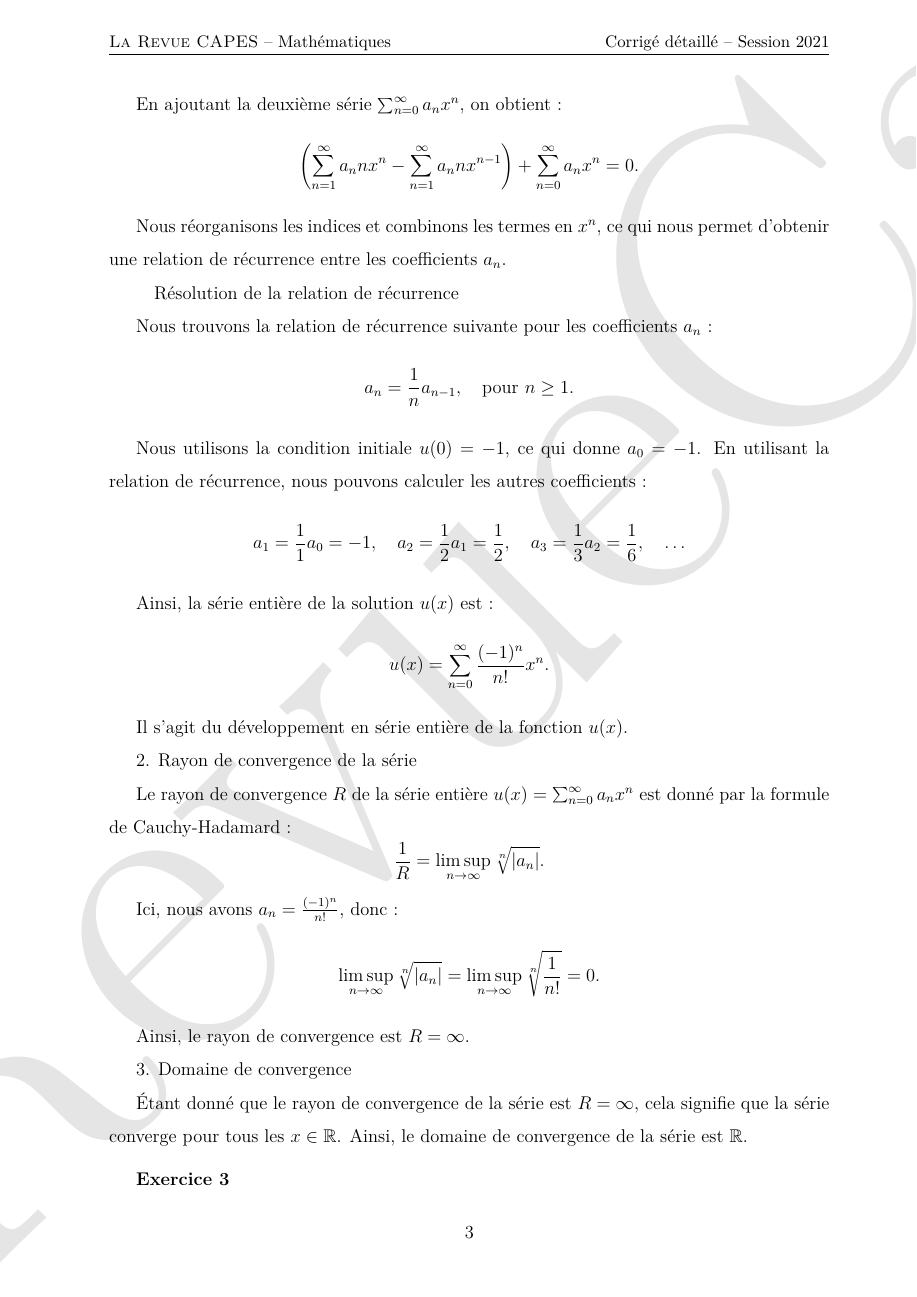
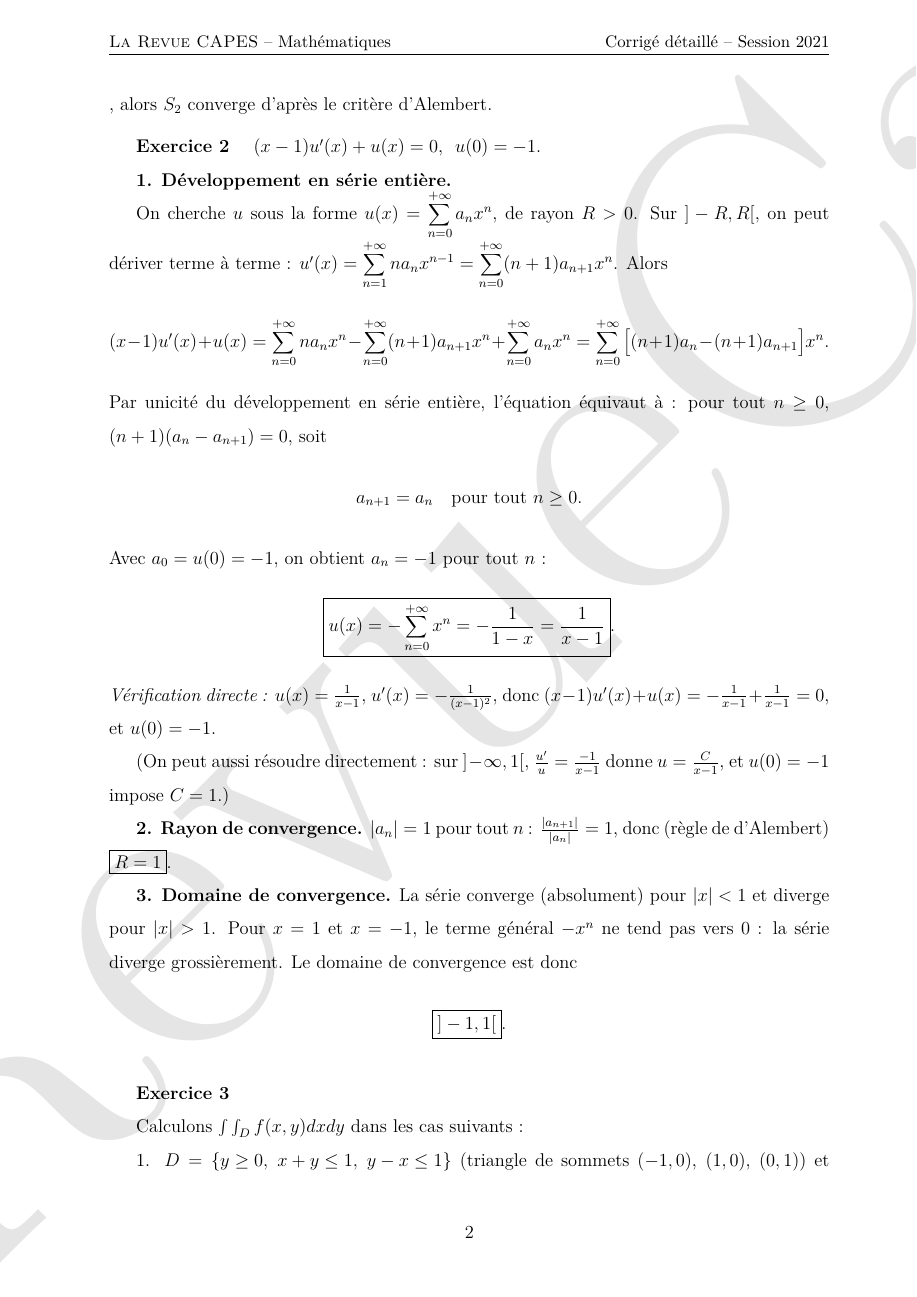
Before and after one commit to barroyacouba192962-sys/mon-portfolio, a LaTeX document (latex/CorrigeAnciensSujets/CorrigeAncienSujet_2021.tex): page 3 of 6 before the commit and page 2 of 5 after it. Compiled offline with pdfLaTeX.

Commit message:
Corriger l'exercice 2 du corrigé de l'ancien sujet 2021
Co-Authored-By: Claude Opus 5.5 <noreply@anthropic.com>
Claude-Session: https://claude.ai/code/session_01NiY6Chmz3ssHEcpxmgLhjA

```diff
--- a/latex/CorrigeAnciensSujets/CorrigeAncienSujet_2021.tex
+++ b/latex/CorrigeAnciensSujets/CorrigeAncienSujet_2021.tex
@@ -42,13 +42,29 @@ On a :
 
 
 \medskip
-\textbf{Exercice 2 }
+\textbf{Exercice 2} \quad $(x-1)u'(x)+u(x)=0$, \ $u(0)=-1$.
 
+\textbf{1. Développement en série entière.}
 
+On cherche $u$ sous la forme $u(x)=\displaystyle\sum_{n=0}^{+\infty}a_nx^n$, de rayon $R>0$. Sur $]-R,R[$, on peut dériver terme à terme : $u'(x)=\displaystyle\sum_{n=1}^{+\infty}na_nx^{n-1}=\sum_{n=0}^{+\infty}(n+1)a_{n+1}x^n$. Alors
+\[
+(x-1)u'(x)+u(x)=\sum_{n=0}^{+\infty}na_nx^n-\sum_{n=0}^{+\infty}(n+1)a_{n+1}x^n+\sum_{n=0}^{+\infty}a_nx^n=\sum_{n=0}^{+\infty}\big[(n+1)a_n-(n+1)a_{n+1}\big]x^n .
+\]
+Par unicité du développement en série entière, l'équation équivaut à : pour tout $n\ge0$, $(n+1)(a_n-a_{n+1})=0$, soit
+\[
+a_{n+1}=a_n\quad\text{pour tout }n\ge0 .
+\]
+Avec $a_0=u(0)=-1$, on obtient $a_n=-1$ pour tout $n$ :
+\[
+\boxed{u(x)=-\sum_{n=0}^{+\infty}x^n=-\frac{1}{1-x}=\frac{1}{x-1}}.
+\]
+\emph{Vérification directe :} $u(x)=\frac1{x-1}$, $u'(x)=-\frac{1}{(x-1)^2}$, donc $(x-1)u'(x)+u(x)=-\frac1{x-1}+\frac1{x-1}=0$, et $u(0)=-1$.
 
-1 : Développement en série entière de la fonction \( u \)
+(On peut aussi résoudre directement : sur $]-\infty,1[$, $\frac{u'}{u}=\frac{-1}{x-1}$ donne $u=\frac{C}{x-1}$, et $u(0)=-1$ impose $C=1$.)
 
-On considère l'équation différentielle suivante :
+\textbf{2. Rayon de convergence.} $|a_n|=1$ pour tout $n$ : $\frac{|a_{n+1}|}{|a_n|}=1$, donc (règle de d'Alembert) $\boxed{R=1}$.
+
+\textbf{3. Domaine de convergence.} La série converge (absolument) pour $|x|<1$ et diverge pour $|x|>1$. Pour $x=1$ et $x=-1$, le terme général $-x^n$ ne tend pas vers $0$ : la série diverge grossièrement. Le domaine de convergence est donc
 \[
-(x - 1) u'(x) + u(x) = 0,
+\boxed{]-1,1[}.
 \]
@@ -93,56 +71,10 @@ Cela donne :
-En ajoutant la deuxième série \( \sum_{n=0}^{\infty} a_n x^n \), on obtient :
-\[
-\left( \sum_{n=1}^{\infty} a_n n x^n - \sum_{n=1}^{\infty} a_n n x^{n-1} \right) + \sum_{n=0}^{\infty} a_n x^n = 0.
-\]
-
-Nous réorganisons les indices et combinons les termes en \( x^n \), ce qui nous permet d'obtenir une relation de récurrence entre les coefficients \( a_n \).
-
-\quad
- Résolution de la relation de récurrence
-
-Nous trouvons la relation de récurrence suivante pour les coefficients \( a_n \) :
-\[
-a_n = \frac{1}{n} a_{n-1}, \quad \text{pour } n \geq 1.
-\]
-
-Nous utilisons la condition initiale \( u(0) = -1 \), ce qui donne \( a_0 = -1 \). En utilisant la relation de récurrence, nous pouvons calculer les autres coefficients :
-\[
-a_1 = \frac{1}{1} a_0 = -1, \quad a_2 = \frac{1}{2} a_1 = \frac{1}{2}, \quad a_3 = \frac{1}{3} a_2 = \frac{1}{6}, \quad \dots
-\]
-
-Ainsi, la série entière de la solution \( u(x) \) est :
-\[
-u(x) = \sum_{n=0}^{\infty} \frac{(-1)^n}{n!} x^n.
-\]
-
-Il s'agit du développement en série entière de la fonction \( u(x) \).
-
- 2. Rayon de convergence de la série
-
-Le rayon de convergence \( R \) de la série entière \( u(x) = \sum_{n=0}^{\infty} a_n x^n \) est donné par la formule de Cauchy-Hadamard :
-\[
-\frac{1}{R} = \limsup_{n \to \infty} \sqrt[n]{|a_n|}.
-\]
-
-Ici, nous avons \( a_n = \frac{(-1)^n}{n!} \), donc :
-\[
-\limsup_{n \to \infty} \sqrt[n]{|a_n|} = \limsup_{n \to \infty} \sqrt[n]{\frac{1}{n!}} = 0.
-\]
-
-Ainsi, le rayon de convergence est \( R = \infty \).
-
- 3. Domaine de convergence
-
-Étant donné que le rayon de convergence de la série est \( R = \infty \), cela signifie que la série converge pour tous les \( x \in \mathbb{R} \). Ainsi, le domaine de convergence de la série est \( \mathbb{R} \).
-
-
 
 \medskip
 \textbf{Exercice 3}
 
 Calculons $\int\int_{D}f(x,y)dxdy$ dans les cas suivants :
 
-1. $D= \lbrace {y\geq 0, x+y, y-x\leq 1\rbrace}$ et $f(x,y)=x^{2}y$.
+1. $D= \lbrace {y\geq 0,\ x+y\leq 1,\ y-x\leq 1\rbrace}$ (triangle de sommets $(-1,0)$, $(1,0)$, $(0,1)$) et $f(x,y)=x^{2}y$.
 
 
 On a:
```
Also changed, not shown: latex/AnciensSujet/AncienSujet_2021.tex (+1 -1 lines), AnciensSujet/AncienSujet_2021.pdf, CorrigeAnciensSujets/CorrigeAncienSujet_2021.pdf, latex/CorrigeAnciensSujets/CorrigeAncienSujet_2021.tex (40 more changed lines).
